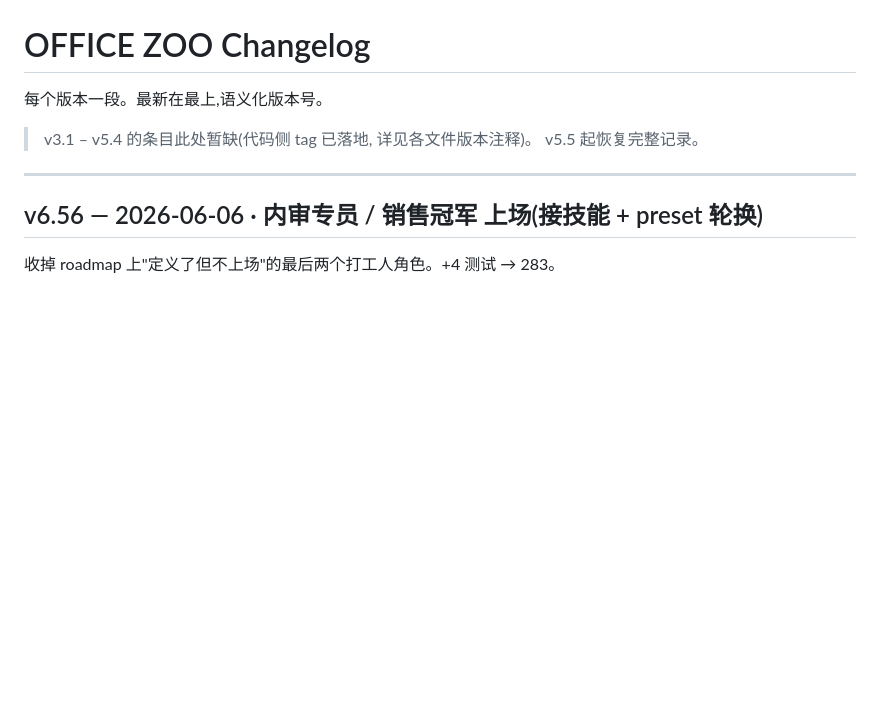
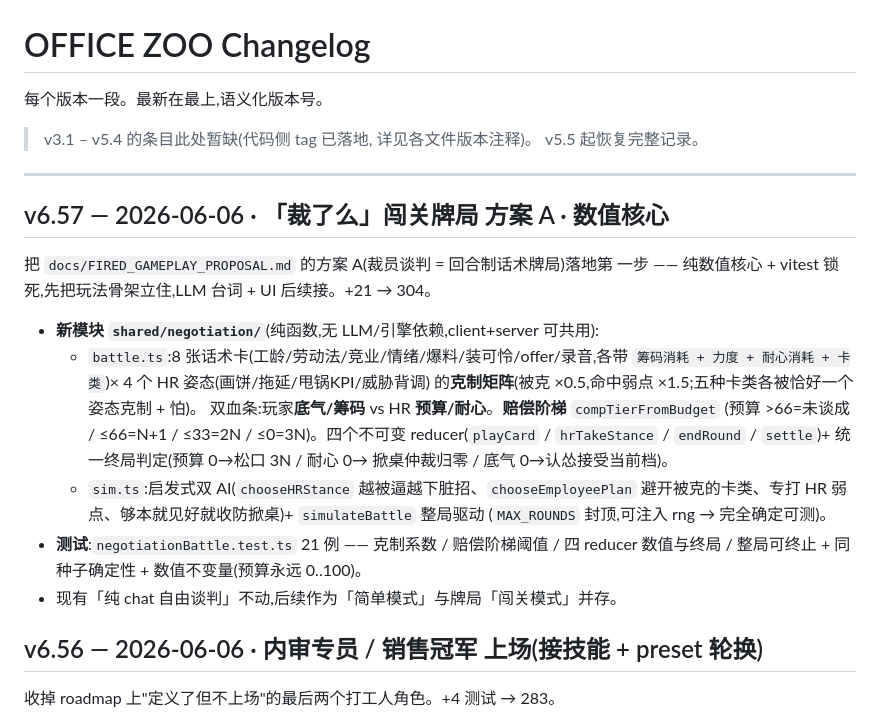
Before and after one commit to ChrisChen667788/office-zoo, a Markdown page: docs/CHANGELOG.md, the part around the change. Drawn GitHub-style; blank space fills up the shorter version.

Commit message:
docs: v6.57 — roadmap 加闯关牌局数值核心 + 后续 LLM/UI 计划 + 测试数 283→304
Co-Authored-By: Claude Opus 4.8 <noreply@anthropic.com>

```diff
--- a/docs/CHANGELOG.md
+++ b/docs/CHANGELOG.md
@@ -6,6 +6,26 @@
 > v5.5 起恢复完整记录。
 
 ---
+
+## v6.57 — 2026-06-06 · 「裁了么」闯关牌局 方案 A · 数值核心
+
+把 `docs/FIRED_GAMEPLAY_PROPOSAL.md` 的方案 A(裁员谈判 = 回合制话术牌局)落地第
+一步 —— 纯数值核心 + vitest 锁死,先把玩法骨架立住,LLM 台词 + UI 后续接。+21 → 304。
+
+- **新模块 `shared/negotiation/`**(纯函数,无 LLM/引擎依赖,client+server 可共用):
+  - `battle.ts`:8 张话术卡(工龄/劳动法/竞业/情绪/爆料/装可怜/offer/录音,各带
+    `筹码消耗 + 力度 + 耐心消耗 + 卡类`)× 4 个 HR 姿态(画饼/拖延/甩锅KPI/威胁背调)
+    的**克制矩阵**(被克 ×0.5,命中弱点 ×1.5;五种卡类各被恰好一个姿态克制 + 怕)。
+    双血条:玩家**底气/筹码** vs HR **预算/耐心**。**赔偿阶梯** `compTierFromBudget`
+    (预算 >66=未谈成 / ≤66=N+1 / ≤33=2N / ≤0=3N)。四个不可变 reducer(`playCard` /
+    `hrTakeStance` / `endRound` / `settle`)+ 统一终局判定(预算 0→松口 3N / 耐心 0→
+    掀桌仲裁归零 / 底气 0→认怂接受当前档)。
+  - `sim.ts`:启发式双 AI(`chooseHRStance` 越被逼越下脏招、`chooseEmployeePlan`
+    避开被克的卡类、专打 HR 弱点、够本就见好就收防掀桌)+ `simulateBattle` 整局驱动
+    (`MAX_ROUNDS` 封顶,可注入 rng → 完全确定可测)。
+- **测试**:`negotiationBattle.test.ts` 21 例 —— 克制系数 / 赔偿阶梯阈值 / 四 reducer
+  数值与终局 / 整局可终止 + 同种子确定性 + 数值不变量(预算永远 0..100)。
+- 现有「纯 chat 自由谈判」不动,后续作为「简单模式」与牌局「闯关模式」并存。
 
 ## v6.56 — 2026-06-06 · 内审专员 / 销售冠军 上场(接技能 + preset 轮换)
 
```
Also changed, not shown: README.en.md (+1 -1 lines), README.md (+4 -1 lines).
